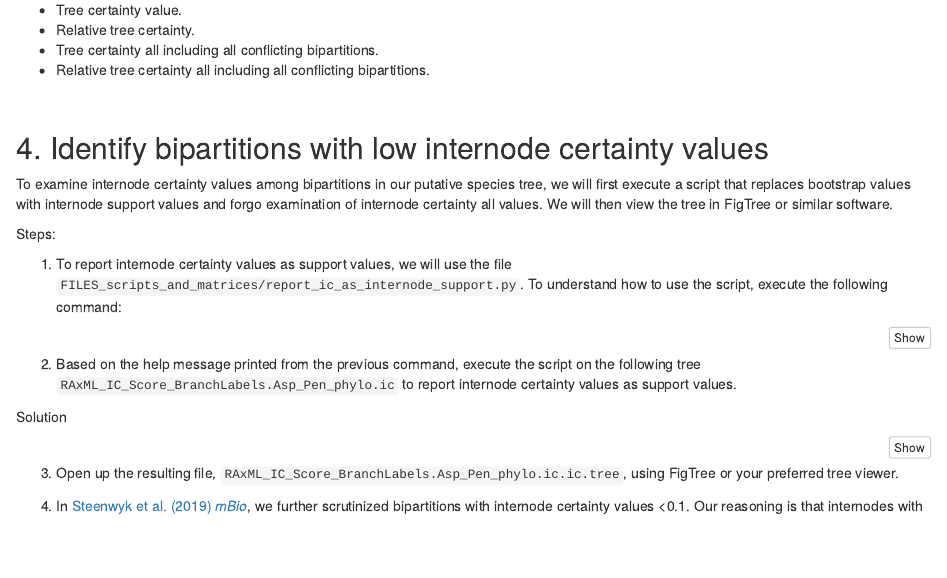
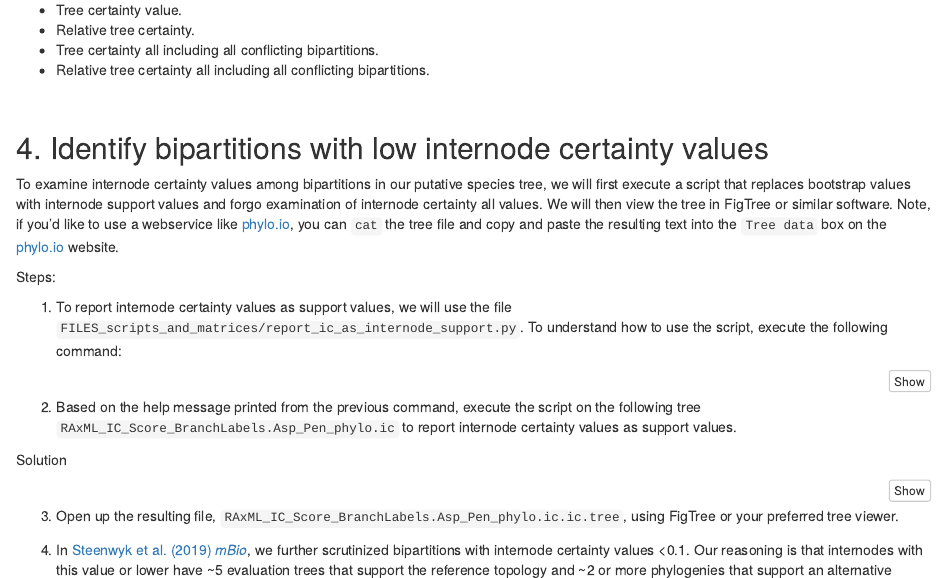
Before and after one commit to JLSteenwyk/2024_phylogenomics_workshop, an R Markdown document (incongruence/incongruence.Rmd): the page in a window 1100 px wide, from 2850 px down. Rendered offline with R 4.5, knitr and Pandoc, with nearby package versions.

```diff
--- a/incongruence/incongruence.Rmd
+++ b/incongruence/incongruence.Rmd
@@ -236,7 +236,9 @@
 To examine internode certainty values among bipartitions in our putative species tree,
 we will first execute a script that replaces bootstrap values with internode support values
 and forgo examination of internode certainty all values. We will then view the tree in
-FigTree or similar software.
+FigTree or similar software. Note, if you'd like to use a webservice like [phylo.io](https://phylo.io/),
+you can `cat` the tree file and copy and paste the resulting text into the `Tree data` box on the [phylo.io](https://phylo.io/)
+website.
 
 Steps:
 
```
Also changed, not shown: incongruence/incongruence.html (deleted).
